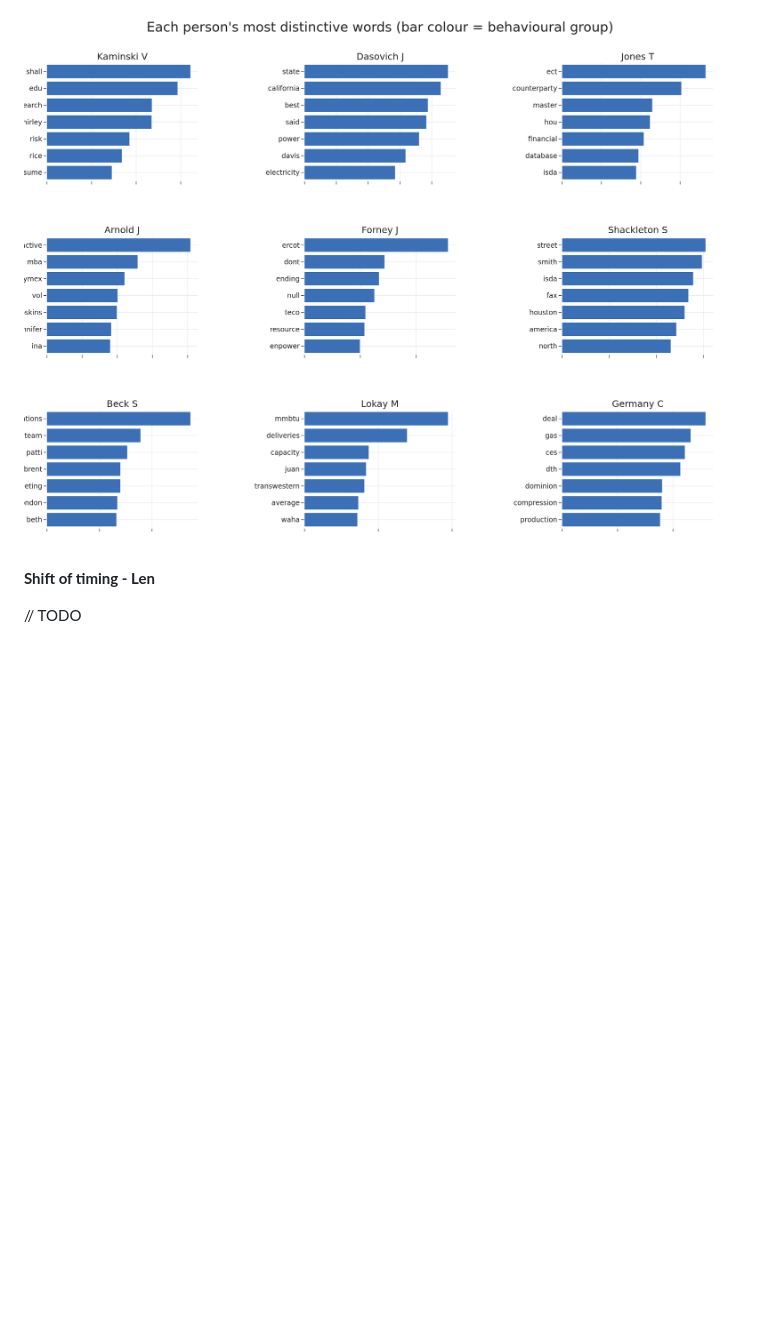
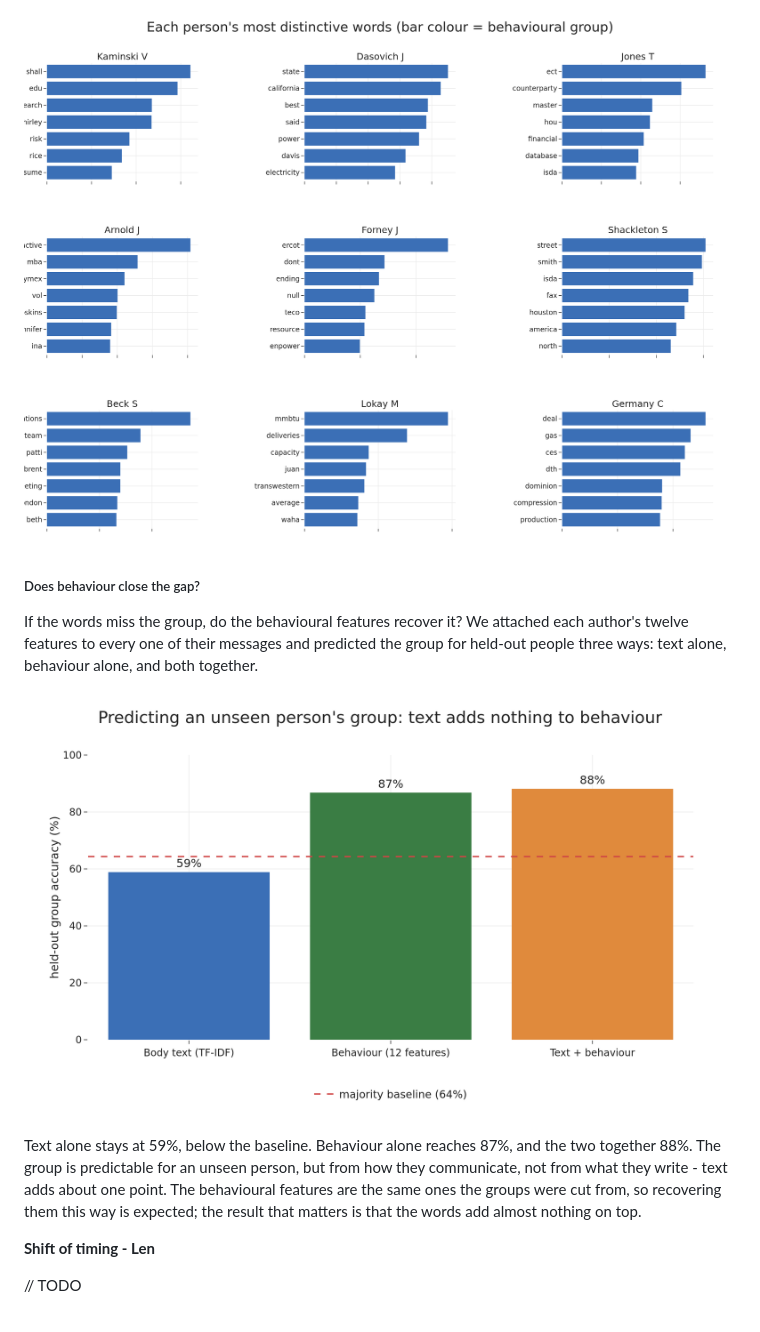
Before and after one commit to HardMax71/dm-lab-ss26-enron, a Markdown page: eda-6/WEEK6_REPORT.md, the part around one of its changes. Drawn GitHub-style; blank space fills up the shorter version.

```diff
--- a/eda-6/WEEK6_REPORT.md
+++ b/eda-6/WEEK6_REPORT.md
@@ -287,6 +287,27 @@
     alt="Each person's most distinctive words, a topic signature per individual"
   />
 </p>
+<h5>Does behaviour close the gap?</h5>
+<p>
+  If the words miss the group, do the behavioural features recover it? We attached
+  each author's twelve features to every one of their messages and predicted the
+  group for held-out people three ways: text alone, behaviour alone, and both
+  together.
+</p>
+<p>
+  <img
+    style="max-width: 100.0%;height: auto;"
+    src="https://raw.githubusercontent.com/HardMax71/dm-lab-ss26-enron/main/eda-6/plots/w6_5_text_plus_behaviour.png"
+    alt="Held-out group accuracy from text, behaviour, and both combined"
+  />
+</p>
+<p>
+  Text alone stays at 59%, below the baseline. Behaviour alone reaches 87%, and the
+  two together 88%. The group is predictable for an unseen person, but from how they
+  communicate, not from what they write - text adds about one point. The behavioural
+  features are the same ones the groups were cut from, so recovering them this way is
+  expected; the result that matters is that the words add almost nothing on top.
+</p>
 <p><strong>Shift of timing - Len</strong></p>
 <p>// TODO</p>
 <p><br /></p>
```
Also changed, not shown: other parts of eda-6/WEEK6_REPORT.md (+10 -23 lines).
